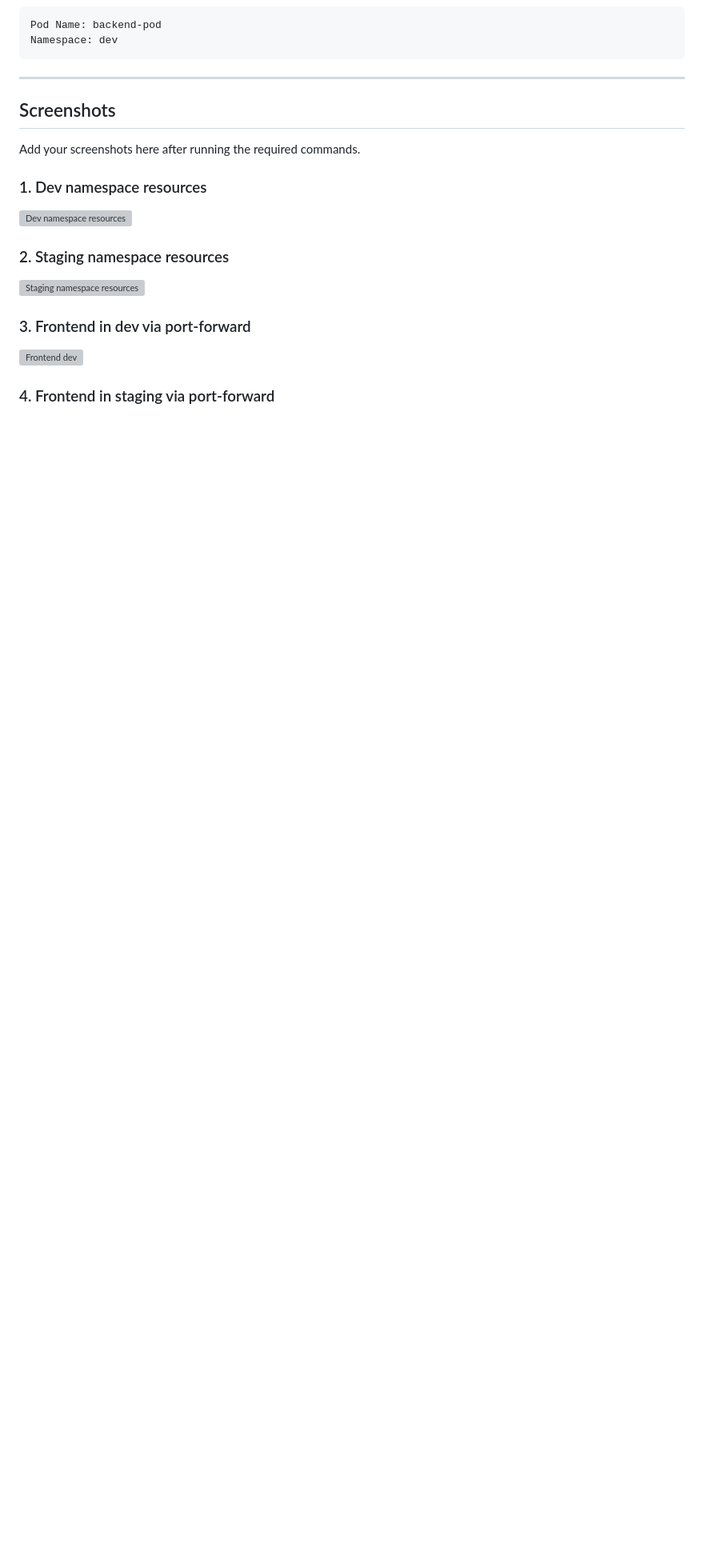
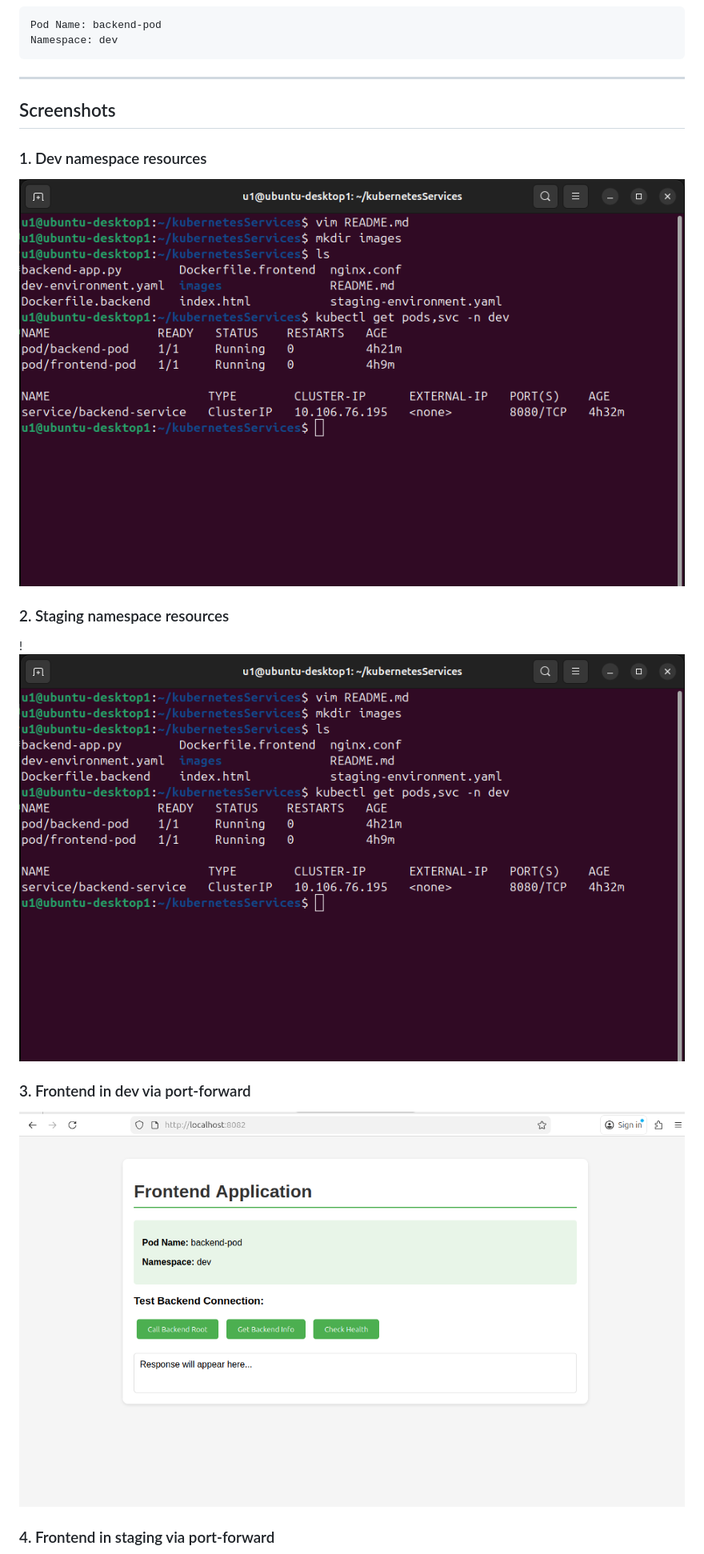
Before and after one commit to galal21Mohamed/Kubernetes_service, a Markdown page: README.md, the part around one of its changes. Shown at 80% size. GitHub-like rendering; blank space fills up the shorter version; grey boxes are pictures that could not be loaded.

Commit message:
Fix issues of README file

```diff
--- a/README.md
+++ b/README.md
@@ -335,19 +329,17 @@ Namespace: dev
 
 ## Screenshots
 
-Add your screenshots here after running the required commands.
-
 ### 1. Dev namespace resources
 
-![Dev namespace resources](images/dev-pods-services.png)
+![Dev namespace resources](images/pods-services-dev.png)
 
 ### 2. Staging namespace resources
 
-![Staging namespace resources](images/staging-pods-services.png)
+!![Staging namespace resources](images/pods-services-dev.png)
 
 ### 3. Frontend in dev via port-forward
 
-![Frontend dev](images/frontend-dev.png)
+![Frontend in dev](images/localhost3.png)
 
 ### 4. Frontend in staging via port-forward
 
```
Also changed, not shown: other parts of README.md (+3 -11 lines).
